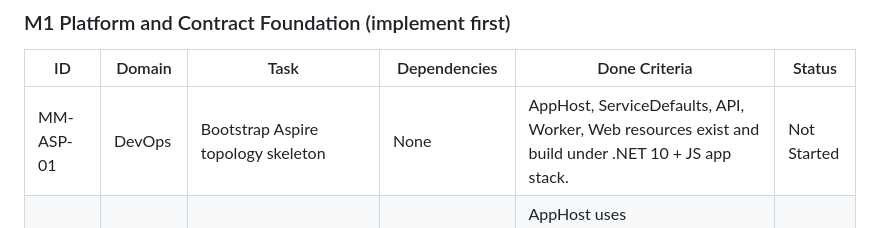
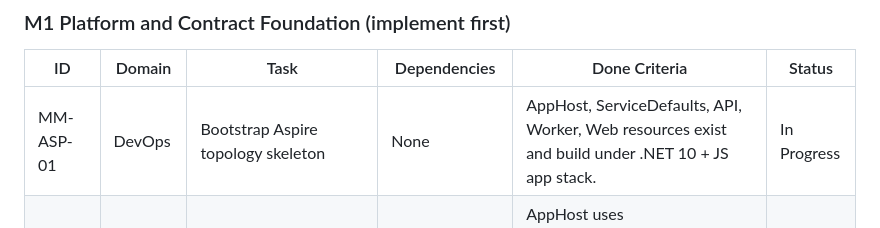
Before and after one commit to ChrisMcKee1/Mosaic-Money, a Markdown page: project-plan/specs/001-mvp-foundation-task-breakdown.md, the part around the change. GitHub-like rendering.

```diff
--- a/project-plan/specs/001-mvp-foundation-task-breakdown.md
+++ b/project-plan/specs/001-mvp-foundation-task-breakdown.md
@@ -57,7 +57,7 @@ All task tables use a `Status` column with the following values:
 ### M1 Platform and Contract Foundation (implement first)
 | ID | Domain | Task | Dependencies | Done Criteria | Status |
 |---|---|---|---|---|---|
-| MM-ASP-01 | DevOps | Bootstrap Aspire topology skeleton | None | AppHost, ServiceDefaults, API, Worker, Web resources exist and build under .NET 10 + JS app stack. | Not Started |
+| MM-ASP-01 | DevOps | Bootstrap Aspire topology skeleton | None | AppHost, ServiceDefaults, API, Worker, Web resources exist and build under .NET 10 + JS app stack. | In Progress |
 | MM-ASP-02 | DevOps | Configure JS hosting API in AppHost | MM-ASP-01 | AppHost uses `AddJavaScriptApp` or `AddViteApp` or `AddNodeApp`; no `AddNpmApp`; external endpoint configured for browser app. | Not Started |
 | MM-ASP-03 | DevOps | Add explicit `WithReference(...)` graph | MM-ASP-01, MM-ASP-02 | API/Worker/Web dependencies are wired via references and service discovery; no hardcoded inter-service URLs. | Not Started |
 | MM-ASP-04 | DevOps | Enforce service defaults and health endpoints | MM-ASP-03 | `.NET` services call `AddServiceDefaults()` and API maps default health endpoints. | Not Started |
```
Also changed, not shown: project-plan/specs/002-m1-platform-and-contract-foundation.md (+17 -1 lines).
